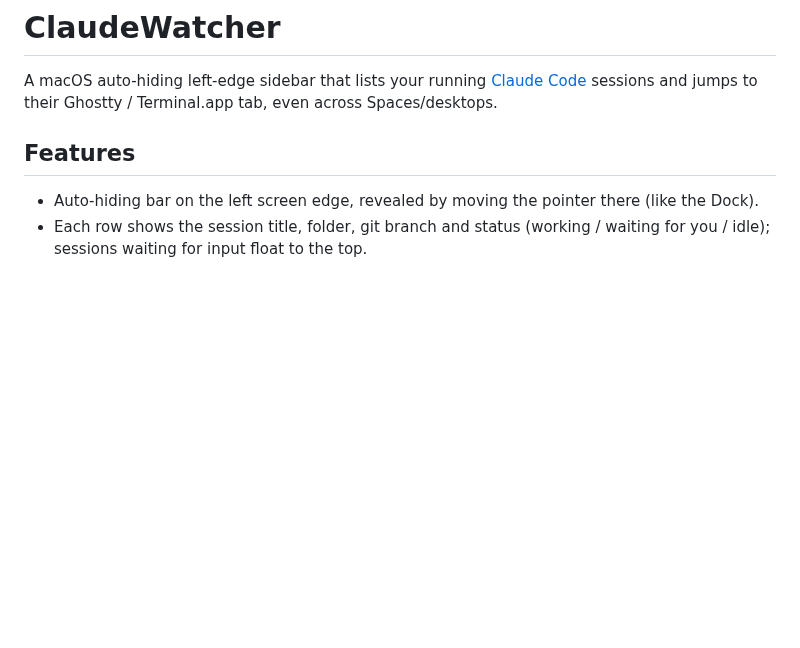
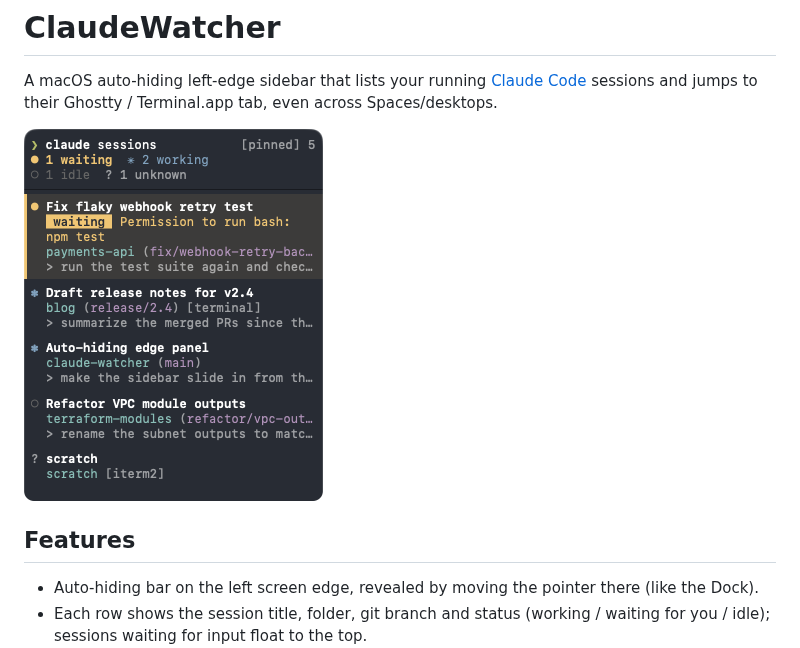
Before and after one commit to thegoldenmule/claude-watcher, a Markdown page: README.md, the part around the change. Drawn GitHub-style; pictures changed too: docs/screenshot.png (added); blank space fills up the shorter version.

Commit message:
README: add a demo-mode screenshot of the sidebar
Co-Authored-By: Claude Opus 5.5 <noreply@anthropic.com>

```diff
--- a/README.md
+++ b/README.md
@@ -4,6 +4,8 @@
 
 A macOS auto-hiding left-edge sidebar that lists your running [Claude Code](https://claude.com/claude-code)
 sessions and jumps to their Ghostty / Terminal.app tab, even across Spaces/desktops.
+
+<img src="docs/screenshot.png" width="299" alt="The ClaudeWatcher sidebar listing Claude Code sessions with their status, folder and git branch">
 
 ## Features
 
```
